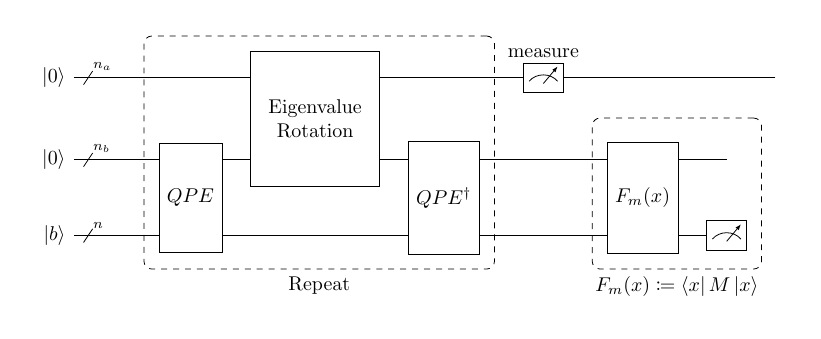
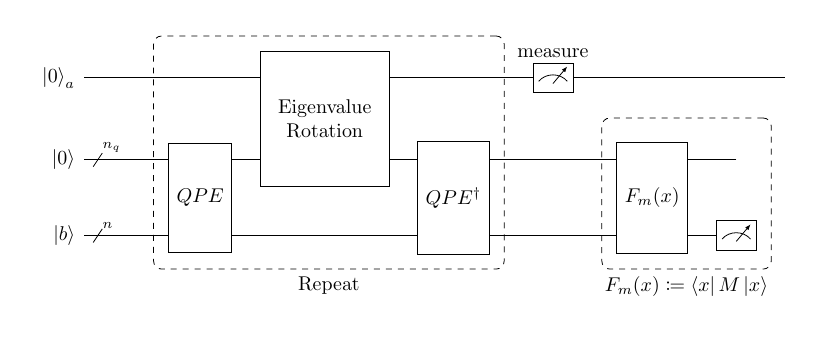
Before and after one commit to sonnyloweus/HHL-Quantum-Linear-Algebra, a LaTeX figure (QuantumLinearAlgebra.tex): the whole page. Compiled offline with pdfLaTeX.

Commit message:
Updates from Overleaf

```diff
--- a/QuantumLinearAlgebra.tex
+++ b/QuantumLinearAlgebra.tex
@@ -7,8 +7,8 @@
 \begin{document}
 
     \begin{quantikz}[thin lines]
-        \lstick{$\ket{0}$} & \qwbundle{n_{a}} & \qw & \qw \gategroup[wires=3,steps=3,style={dashed,rounded corners},label style={label position=below,anchor=north,yshift=-0.2cm}]{Repeat} & \gate[2]{\parbox{2cm}{\centering Eigenvalue Rotation}} & \qw & \meter{measure} & \qw & \qw & \qw \\
-        \lstick{$\ket{0}$} & \qwbundle{n_{b}} & \qw & \gate[2]{QPE} && \gate[2]{QPE^{\dagger}} & \qw & \gate[2]{F_m(x)}\gategroup[wires=2,steps=2,style={dashed,rounded corners},label style={label position=below,anchor=north,yshift=-0.2cm}]{$F_m(x)\coloneq\bra{x}M\ket{x}$} & \qw \\
+        \lstick{$\ket{0}_a$} & \qw & \qw & \qw \gategroup[wires=3,steps=3,style={dashed,rounded corners},label style={label position=below,anchor=north,yshift=-0.2cm}]{Repeat} & \gate[2]{\parbox{2cm}{\centering Eigenvalue Rotation}} & \qw & \meter{measure} & \qw & \qw & \qw \\
+        \lstick{$\ket{0}$} & \qwbundle{n_{q}} & \qw & \gate[2]{QPE} && \gate[2]{QPE^{\dagger}} & \qw & \gate[2]{F_m(x)}\gategroup[wires=2,steps=2,style={dashed,rounded corners},label style={label position=below,anchor=north,yshift=-0.2cm}]{$F_m(x)\coloneq\bra{x}M\ket{x}$} & \qw \\
         \lstick{$\ket{b}$} & \qwbundle{n} & \qw && \qw && \qw && \meter{}
     \end{quantikz}
 
```
